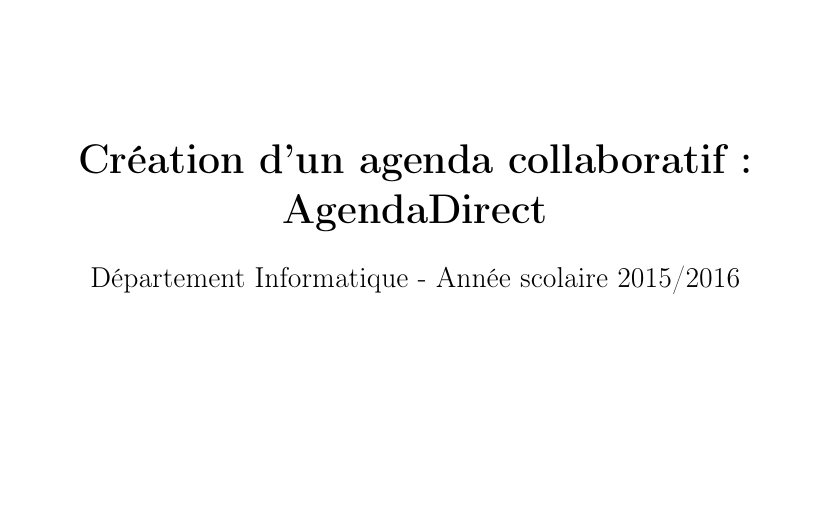
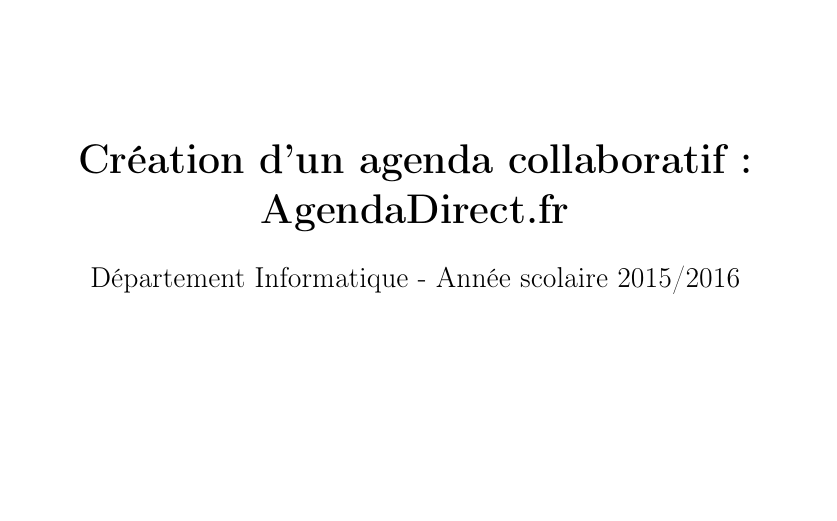
Before and after one commit to Livda/WorkHard, a LaTeX document (Rapport-stage/rapport_FONTAINE_AURELIEN.tex): part of page 1 of 16, cut so that both start at the same text. Compiled offline with pdfLaTeX.

Commit message:
better title

```diff
--- a/Rapport-stage/rapport_FONTAINE_AURELIEN.tex
+++ b/Rapport-stage/rapport_FONTAINE_AURELIEN.tex
@@ -21,7 +21,7 @@
     \includegraphics[height=50px]{logo_logilink.png}
     \begin{center}
         \vspace{7cm}
-        {\huge\bfseries Création d'un agenda collaboratif : AgendaDirect \par}
+        {\huge\bfseries Création d'un agenda collaboratif : \agenda \par}
         \vspace{0.5cm}
         {\Large Département Informatique - Année scolaire 2015/2016\par}
     \end{center}
```
